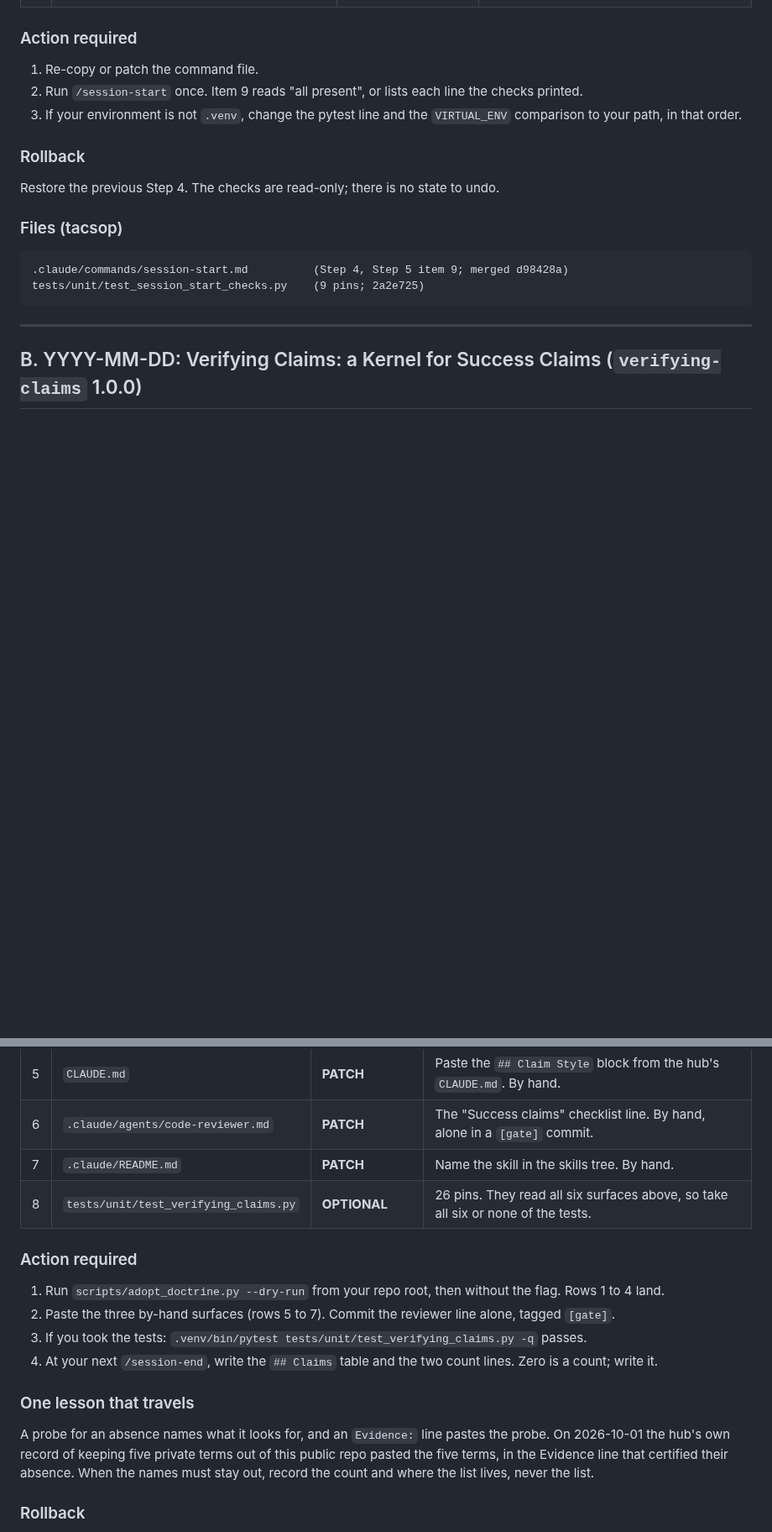
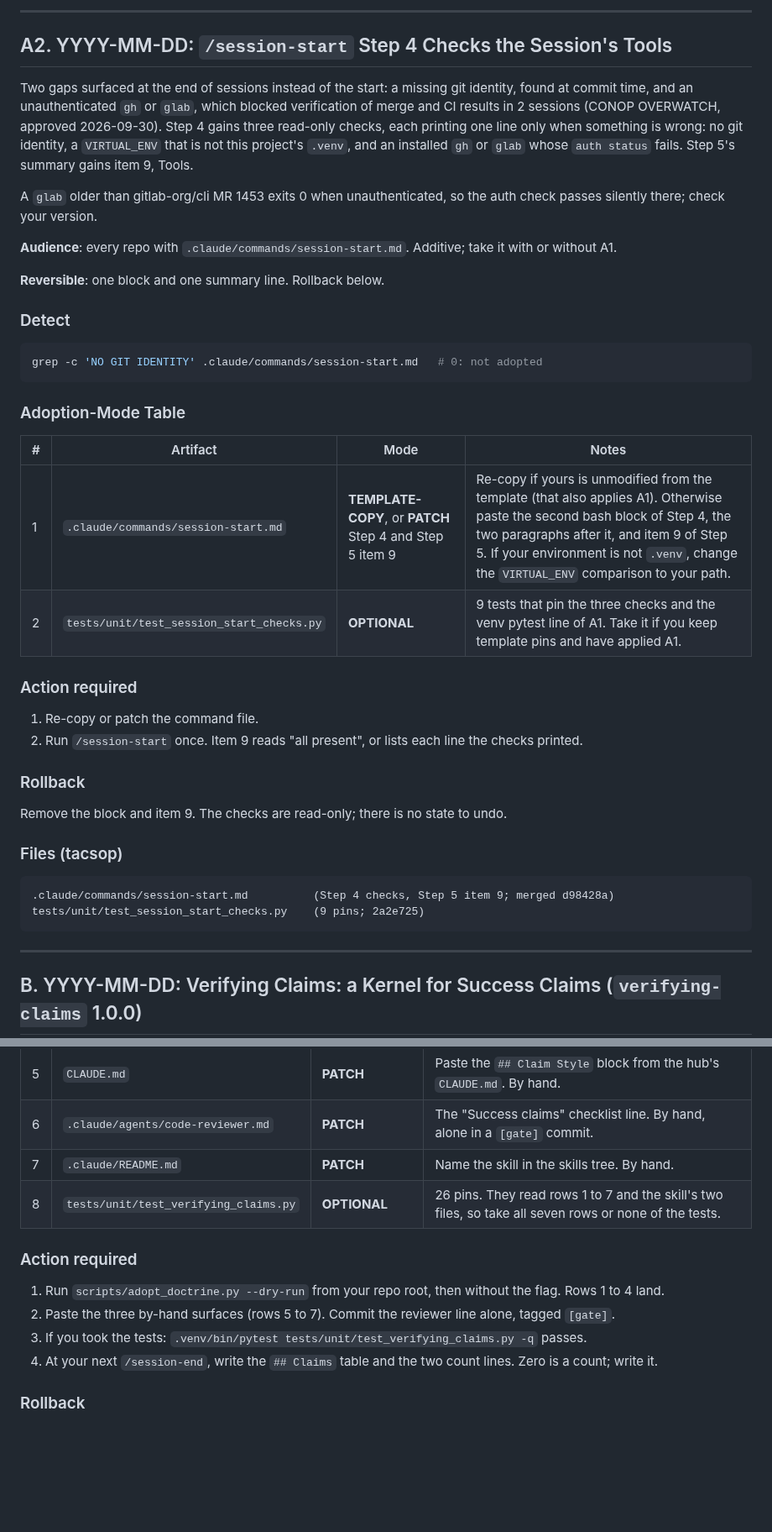
Before and after one commit to jhutchison0/tacsop, a Markdown page: docs/plans/20261002_overwatch_release_entries_draft.md, 2 parts joined by grey strips. Shown at 84% size. GitHub-like rendering; blank space fills up the shorter version.

````diff
--- a/docs/plans/20261002_overwatch_release_entries_draft.md
+++ b/docs/plans/20261002_overwatch_release_entries_draft.md
@@ -47,18 +59,41 @@ grep -nE '^pytest\b' .claude/commands/session-start.md         # a hit: the bare
+---
+
+## A2. YYYY-MM-DD: `/session-start` Step 4 Checks the Session's Tools
+
+Two gaps surfaced at the end of sessions instead of the start: a missing git identity, found at commit time, and an unauthenticated `gh` or `glab`, which blocked verification of merge and CI results in 2 sessions (CONOP OVERWATCH, approved 2026-09-30). Step 4 gains three read-only checks, each printing one line only when something is wrong: no git identity, a `VIRTUAL_ENV` that is not this project's `.venv`, and an installed `gh` or `glab` whose `auth status` fails. Step 5's summary gains item 9, Tools.
+
+A `glab` older than gitlab-org/cli MR 1453 exits 0 when unauthenticated, so the auth check passes silently there; check your version.
+
+**Audience**: every repo with `.claude/commands/session-start.md`. Additive; take it with or without A1.
+
+**Reversible**: one block and one summary line. Rollback below.
+
+### Detect
+
+```bash
+grep -c 'NO GIT IDENTITY' .claude/commands/session-start.md   # 0: not adopted
+```
+
+### Adoption-Mode Table
+
+| # | Artifact | Mode | Notes |
+|---|---|---|---|
+| 1 | `.claude/commands/session-start.md` | **TEMPLATE-COPY**, or **PATCH** Step 4 and Step 5 item 9 | Re-copy if yours is unmodified from the template (that also applies A1). Otherwise paste the second bash block of Step 4, the two paragraphs after it, and item 9 of Step 5. If your environment is not `.venv`, change the `VIRTUAL_ENV` comparison to your path. |
+| 2 | `tests/unit/test_session_start_checks.py` | **OPTIONAL** | 9 tests that pin the three checks and the venv pytest line of A1. Take it if you keep template pins and have applied A1. |
 
 ### Action required
 
 1. Re-copy or patch the command file.
 2. Run `/session-start` once. Item 9 reads "all present", or lists each line the checks printed.
-3. If your environment is not `.venv`, change the pytest line and the `VIRTUAL_ENV` comparison to your path, in that order.
 
 ### Rollback
 
-Restore the previous Step 4. The checks are read-only; there is no state to undo.
+Remove the block and item 9. The checks are read-only; there is no state to undo.
 
 ### Files (tacsop)
 
 ```
-.claude/commands/session-start.md          (Step 4, Step 5 item 9; merged d98428a)
+.claude/commands/session-start.md          (Step 4 checks, Step 5 item 9; merged d98428a)
 tests/unit/test_session_start_checks.py    (9 pins; 2a2e725)
 ```
 
@@ -98,7 +133,7 @@ grep -c '## Claims' .claude/commands/session-end.md        # 0: the table is not
 | 5 | `CLAUDE.md` | **PATCH** | Paste the `## Claim Style` block from the hub's `CLAUDE.md`. By hand. |
 | 6 | `.claude/agents/code-reviewer.md` | **PATCH** | The "Success claims" checklist line. By hand, alone in a `[gate]` commit. |
 | 7 | `.claude/README.md` | **PATCH** | Name the skill in the skills tree. By hand. |
-| 8 | `tests/unit/test_verifying_claims.py` | **OPTIONAL** | 26 pins. They read all six surfaces above, so take all six or none of the tests. |
+| 8 | `tests/unit/test_verifying_claims.py` | **OPTIONAL** | 26 pins. They read rows 1 to 7 and the skill's two files, so take all seven rows or none of the tests. |
 
 ### Action required
 
@@ -106,10 +141,6 @@ grep -c '## Claims' .claude/commands/session-end.md        # 0: the table is not
 2. Paste the three by-hand surfaces (rows 5 to 7). Commit the reviewer line alone, tagged `[gate]`.
 3. If you took the tests: `.venv/bin/pytest tests/unit/test_verifying_claims.py -q` passes.
 4. At your next `/session-end`, write the `## Claims` table and the two count lines. Zero is a count; write it.
-
-### One lesson that travels
-
-A probe for an absence names what it looks for, and an `Evidence:` line pastes the probe. On 2026-10-01 the hub's own record of keeping five private terms out of this public repo pasted the five terms, in the Evidence line that certified their absence. When the names must stay out, record the count and where the list lives, never the list.
 
 ### Rollback
 
````
Also changed, not shown: other parts of docs/plans/20261002_overwatch_release_entries_draft.md (+42 -24 lines), CHANGELOG.md (+1 -1 lines), docs/tasks.md (+3 -2 lines).
